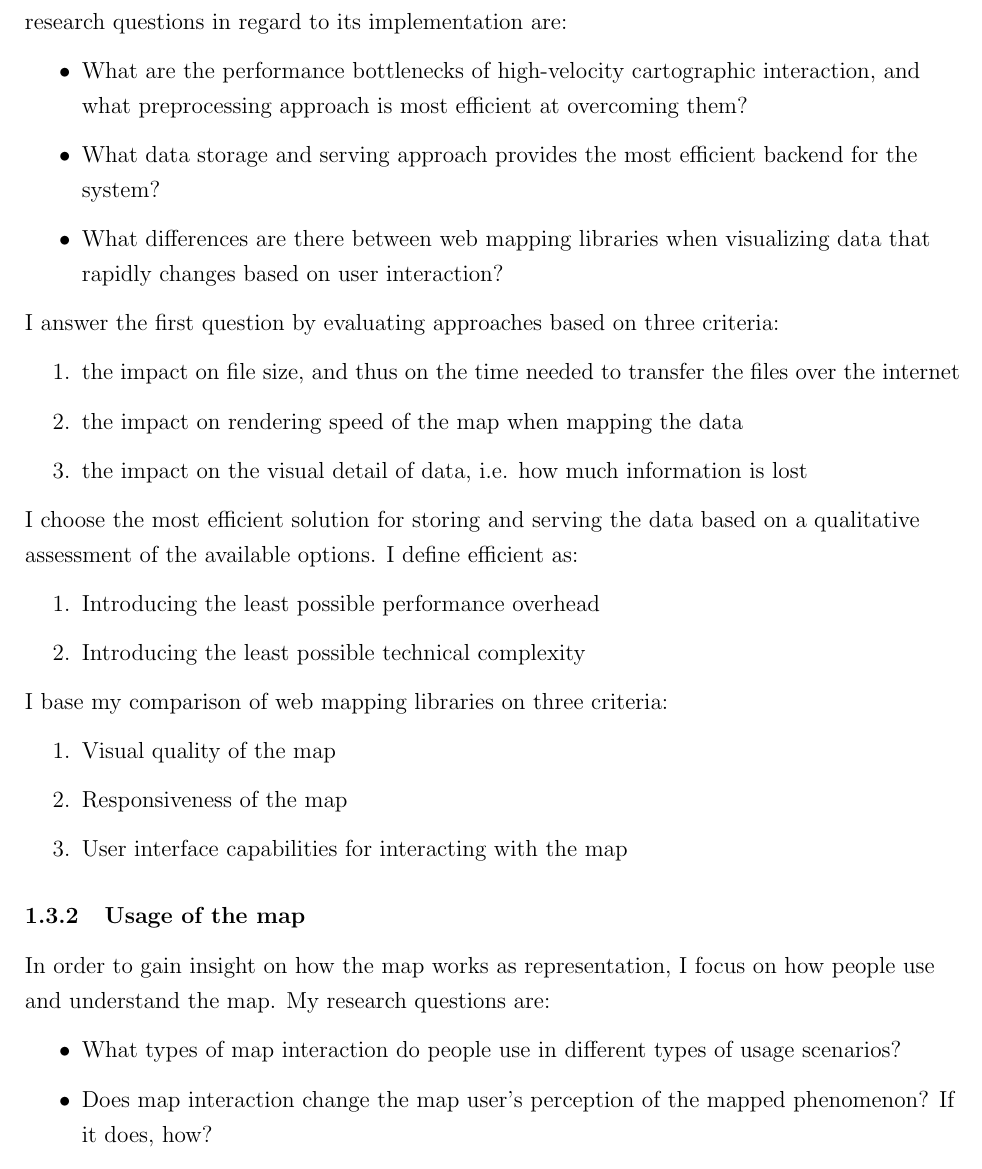
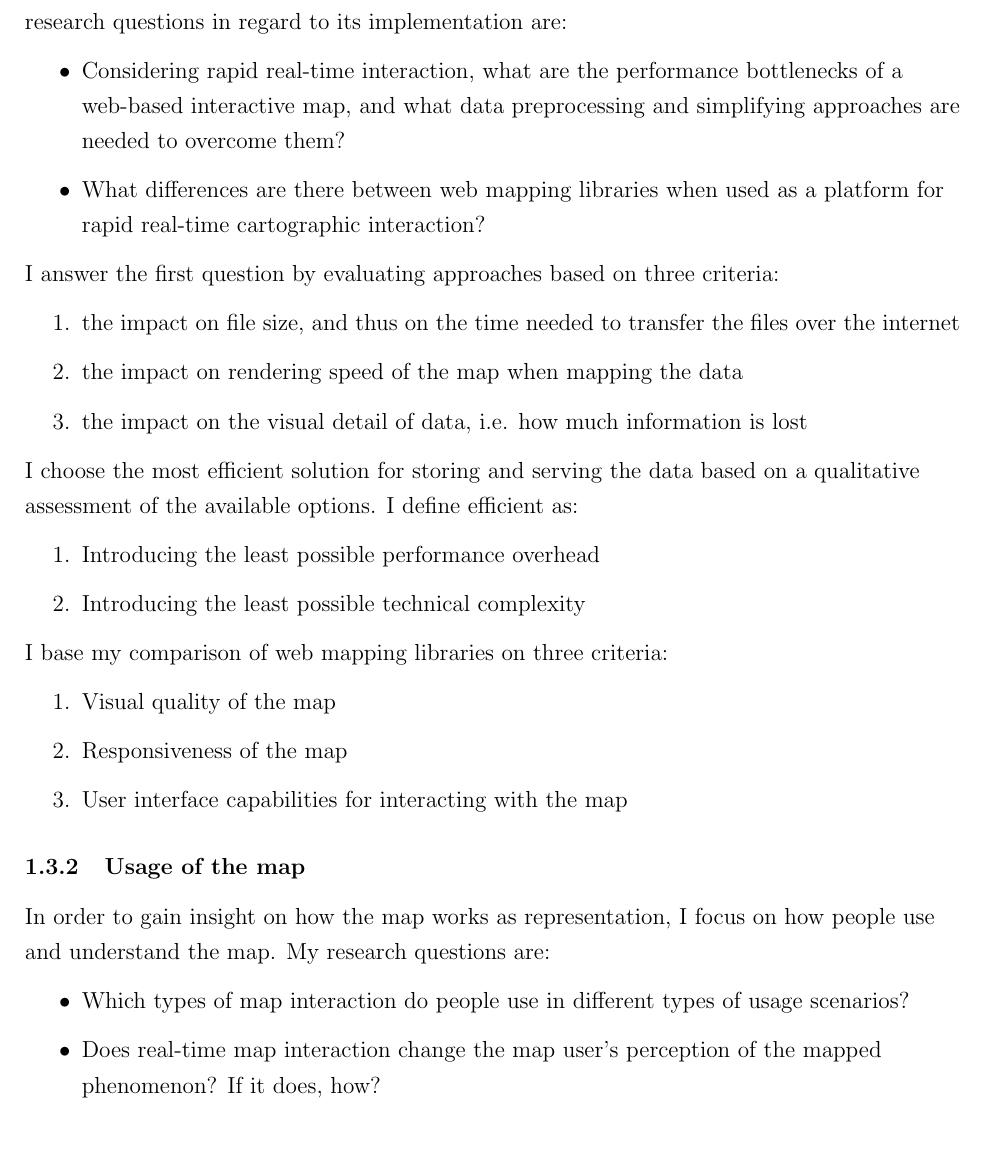
Before and after one commit to eemilhaa/thesis, a LaTeX thesis (thesis/main.tex, which reads thesis/sections/introduction.tex): part of page 9 of 43, cut so that both start at the same text. Compiled offline with pdfLaTeX.

Commit message:
research questions

```diff
--- a/thesis/sections/introduction.tex
+++ b/thesis/sections/introduction.tex
@@ -225,14 +225,15 @@ and the desired qualities of the system,
 my research questions in regard to its implementation are:
 
 \begin{itemize}
-	% \item How effective are different data preprocessing approaches at
-	% improving the performance of the system?
-	\item What are the performance bottlenecks of high-velocity cartographic interaction,
-	and what preprocessing approach is most efficient at overcoming them?
-	\item What data storage and serving approach provides
-	the most efficient backend for the system?
+	\item Considering rapid real-time interaction,
+	what are the performance bottlenecks of
+	a web-based interactive map,
+	and what data preprocessing and simplifying approaches
+	are needed to overcome them?
+	% \item What are the performance bottlenecks of high-velocity cartographic interaction,
+	% and what preprocessing approach is most efficient at overcoming them?
 	\item What differences are there between web mapping libraries
-	when visualizing data that rapidly changes based on user interaction?
+	when used as a platform for rapid real-time cartographic interaction?
 \end{itemize}  % TODO maybe list approaches -> which is best? Geometry simplification etc...
 
 % TODO move following to study design?
@@ -276,10 +277,10 @@ I focus on how people use and understand the map.
 My research questions are:  % TODO?
 
 \begin{itemize}
-	\item What types of map interaction do people use
+	\item Which types of map interaction do people use
 	in different types of usage scenarios?
 	% \item Does map interaction change the map user's perception and understanding of the concept of accessibility? If it does, how?
-	\item Does map interaction change
+	\item Does real-time map interaction change
 	the map user's perception of the mapped phenomenon? If it does, how?
 \end{itemize}
 
```
